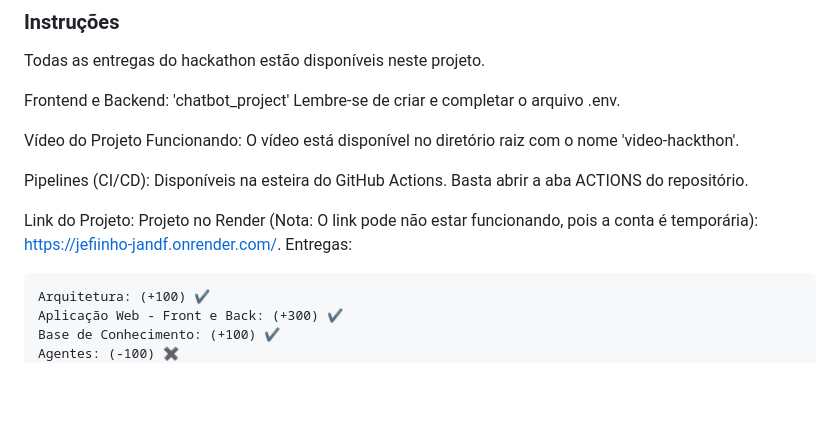
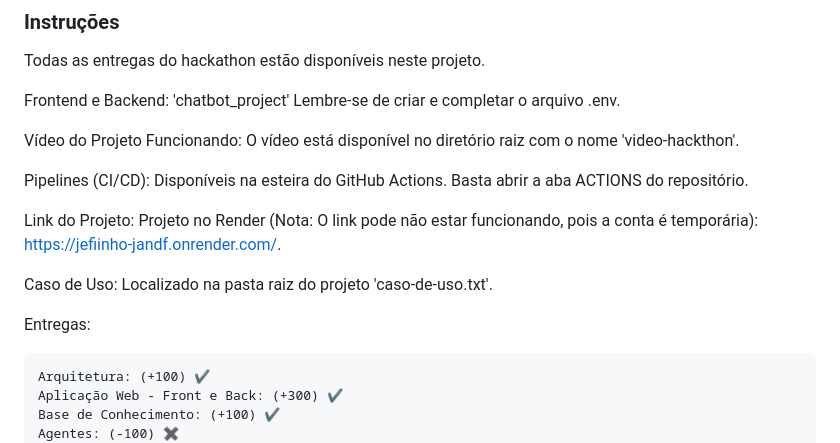
Before and after one commit to mayren-07/Jefiinho-J-F, a Markdown page: README.md, the part around the change. Rendered like a GitHub page; blank space fills up the shorter version.

```diff
--- a/README.md
+++ b/README.md
@@ -17,6 +17,9 @@ Vídeo do Projeto Funcionando: O vídeo está disponível no diretório raiz com
 Pipelines (CI/CD): Disponíveis na esteira do GitHub Actions. Basta abrir a aba ACTIONS do repositório.
 
 Link do Projeto: Projeto no Render (Nota: O link pode não estar funcionando, pois a conta é temporária): https://jefiinho-jandf.onrender.com/.
+
+Caso de Uso: Localizado na pasta raiz do projeto 'caso-de-uso.txt'.
+
 Entregas:
 
     Arquitetura: (+100) ✔️
```
